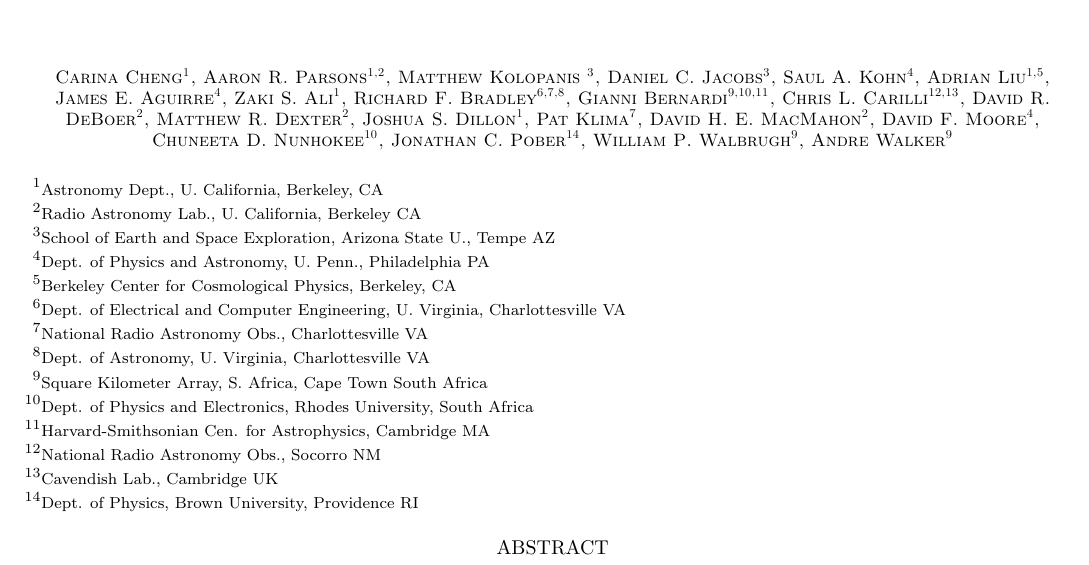
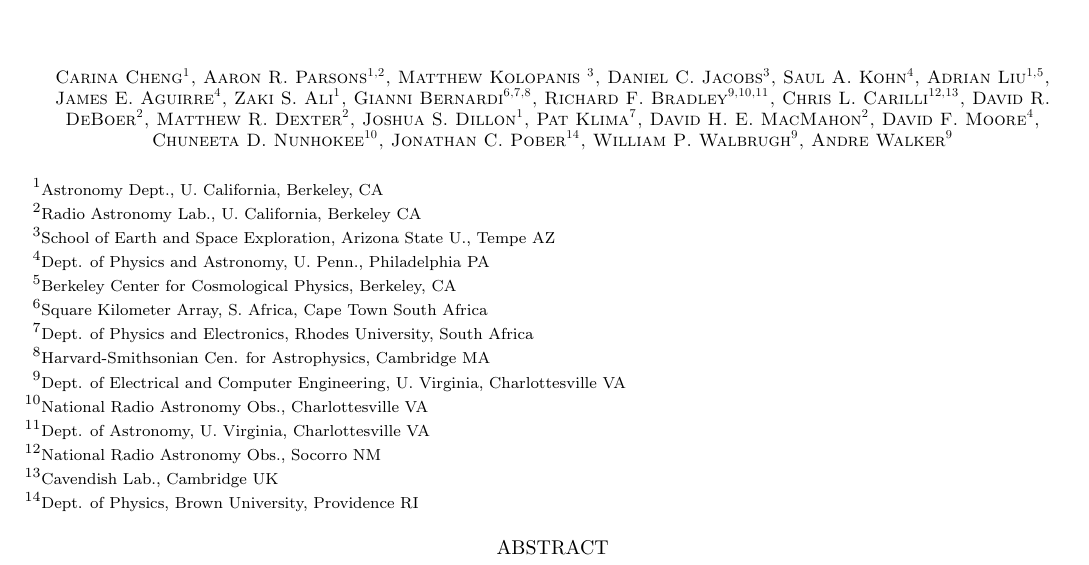
Before and after one commit to carinacheng/PAPERMethods_paper, a LaTeX paper (PAPER.tex): part of page 1 of 30, cut so that both start at the same text. Compiled offline with pdfLaTeX.

Commit message:
fixed authors out of alphabetical order

```diff
--- a/PAPER.tex
+++ b/PAPER.tex
@@ -86,12 +86,12 @@ Andre Walker\altaffilmark{9}
 \altaffiltext{3}{School of Earth and Space Exploration, Arizona State U., Tempe AZ}
 \altaffiltext{4}{Dept. of Physics and Astronomy, U. Penn., Philadelphia PA}
 \altaffiltext{5}{Berkeley Center for Cosmological Physics, Berkeley, CA}
-\altaffiltext{6}{Dept. of Electrical and Computer Engineering, U. Virginia, Charlottesville VA}
-\altaffiltext{7}{National Radio Astronomy Obs., Charlottesville VA}
-\altaffiltext{8}{Dept. of Astronomy, U. Virginia, Charlottesville VA}
-\altaffiltext{9}{Square Kilometer Array, S. Africa, Cape Town South Africa}
-\altaffiltext{10}{Dept. of Physics and Electronics, Rhodes University, South Africa}
-\altaffiltext{11}{Harvard-Smithsonian Cen. for Astrophysics, Cambridge MA}
+\altaffiltext{6}{Square Kilometer Array, S. Africa, Cape Town South Africa}
+\altaffiltext{7}{Dept. of Physics and Electronics, Rhodes University, South Africa}
+\altaffiltext{8}{Harvard-Smithsonian Cen. for Astrophysics, Cambridge MA}
+\altaffiltext{9}{Dept. of Electrical and Computer Engineering, U. Virginia, Charlottesville VA}
+\altaffiltext{10}{National Radio Astronomy Obs., Charlottesville VA}
+\altaffiltext{11}{Dept. of Astronomy, U. Virginia, Charlottesville VA}
 \altaffiltext{12}{National Radio Astronomy Obs., Socorro NM}
 \altaffiltext{13}{Cavendish Lab., Cambridge UK}
 \altaffiltext{14}{Dept. of Physics, Brown University, Providence RI}
```
Also changed, not shown: PAPER.pdf, PAPER.tex (4 more changed lines), 2 other files.
